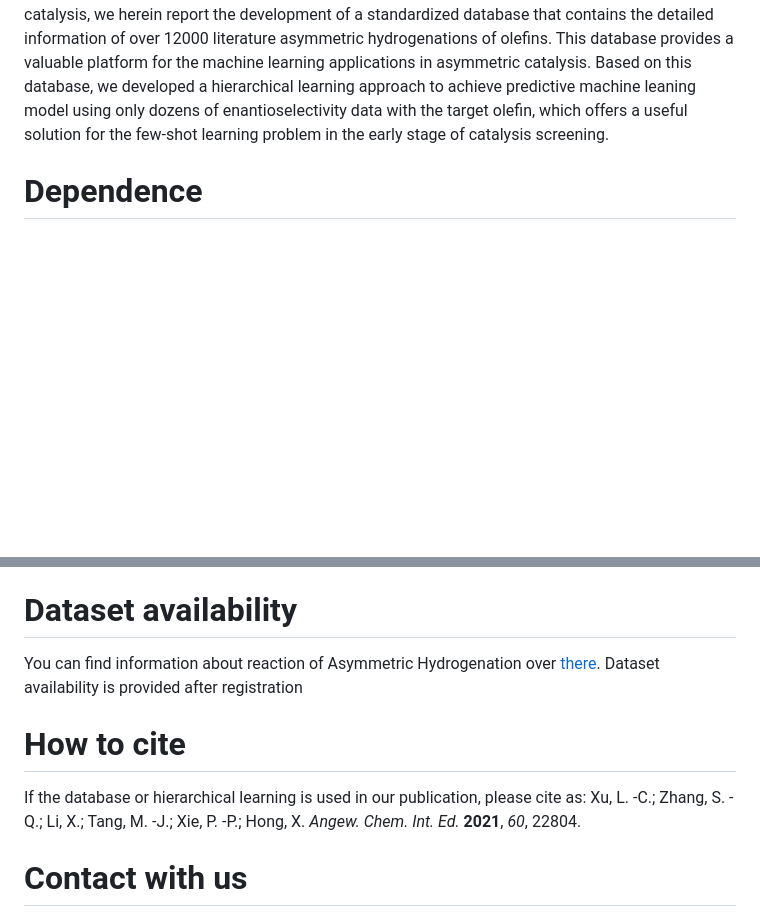
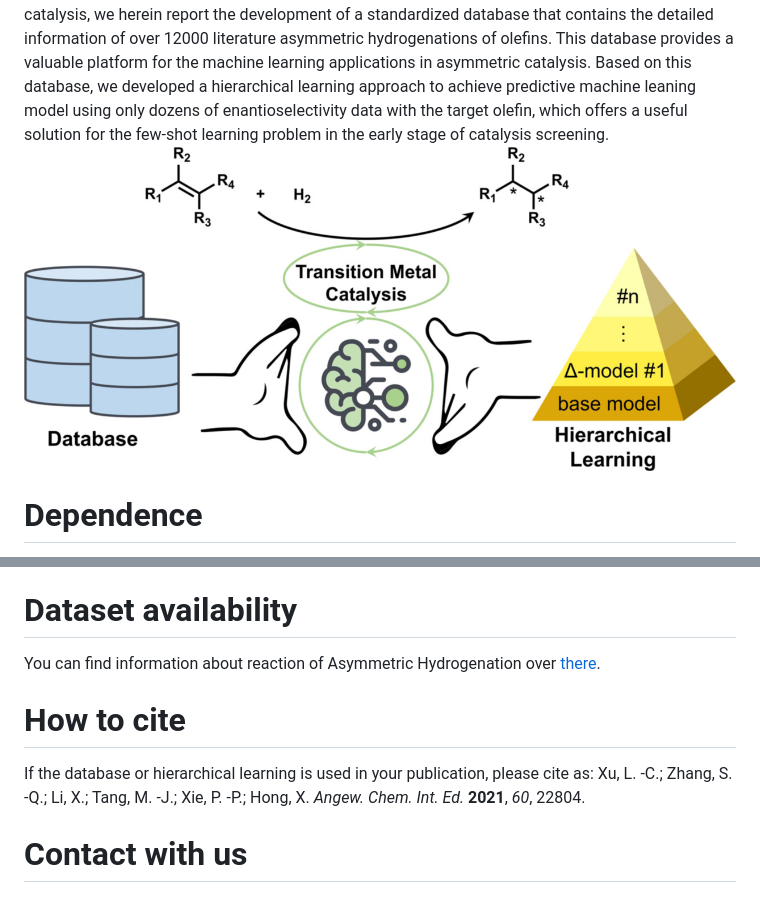
Before and after one commit to licheng-xu-echo/AHO, a Markdown page: README.md, 2 parts joined by grey strips. Drawn GitHub-style; pictures changed too: meta/anie202106880-toc-0001-m.jpg (added); blank space fills up the shorter version.

Commit message:
add TOC

````diff
--- a/README.md
+++ b/README.md
@@ -6,6 +6,7 @@ This is a repository for paper [*"Towards Data-driven Design of **A**symmetric *
 The online database server can be accessed at http://asymcatml.net/
 # Introduction
 Asymmetric hydrogenation of olefins is one of the most powerful asymmetric transformations in molecular synthesis. Although several privileged catalyst scaffolds are available, the catalyst development for asymmetric hydrogenation is still a time- and resource-consuming process due to the lack of predictive catalyst design strategy. Targeting the data-driven design of asymmetric catalysis, we herein report the development of a standardized database that contains the detailed information of over 12000 literature asymmetric hydrogenations of olefins. This database provides a valuable platform for the machine learning applications in asymmetric catalysis. Based on this database, we developed a hierarchical learning approach to achieve predictive machine leaning model using only dozens of enantioselectivity data with the target olefin, which offers a useful solution for the few-shot learning problem in the early stage of catalysis screening.
+![AHO_TOC](meta/anie202106880-toc-0001-m.jpg)
 # Dependence
 In order to run Jupyter Notebook for machine learning application demonstration, several third-party python packages are required.
 ```
@@ -33,8 +34,8 @@ conda install -c rdkit -c mordred-descriptor mordred
 # Usage
 Here we provide [several tutorials](https://github.com/licheng-xu-echo/AHO/tree/main/examples) in Jupyter Notebook format to demonstrate how to generate descriptors with provided reaction data, train machine learning model and use *hierarchical learning* approach to handle few-shot learning problem.
 # Dataset availability
-You can find information about reaction of Asymmetric Hydrogenation over [there](http://asymcatml.net/). Dataset availability is provided after registration
+You can find information about reaction of Asymmetric Hydrogenation over [there](http://asymcatml.net/).
 # How to cite
-If the database or hierarchical learning is used in our publication, please cite as: Xu, L. -C.; Zhang, S. -Q.; Li, X.; Tang, M. -J.; Xie, P. -P.; Hong, X. *Angew. Chem. Int. Ed.* **2021**, *60*, 22804.
+If the database or hierarchical learning is used in your publication, please cite as: Xu, L. -C.; Zhang, S. -Q.; Li, X.; Tang, M. -J.; Xie, P. -P.; Hong, X. *Angew. Chem. Int. Ed.* **2021**, *60*, 22804.
 # Contact with us
 Email: hxchem@zju.edu.cn; licheng_xu@zju.edu.cn
````
